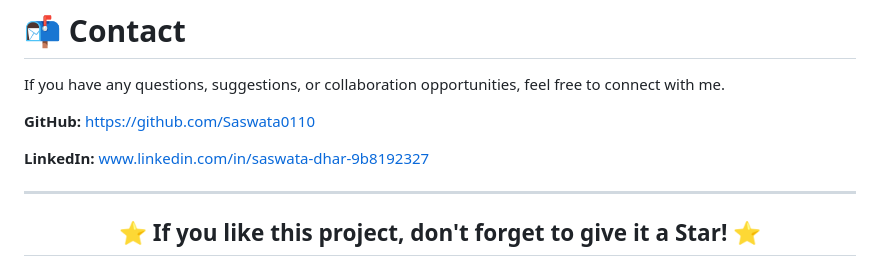
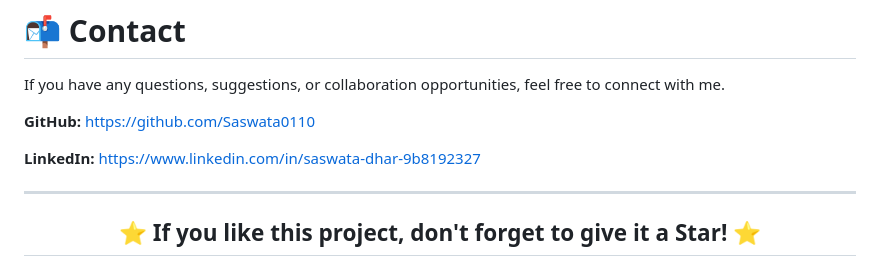
Before and after one commit to Saswata0110/AI-Interview-Simulator, a Markdown page: README.md, the part around one of its changes. Rendered like a GitHub page.

```diff
--- a/README.md
+++ b/README.md
@@ -498,7 +496,7 @@ If you have any questions, suggestions, or collaboration opportunities, feel fre
 
 **GitHub:** https://github.com/Saswata0110
 
-**LinkedIn:** www.linkedin.com/in/saswata-dhar-9b8192327
+**LinkedIn:** https://www.linkedin.com/in/saswata-dhar-9b8192327
 
 ---
 
```
Also changed, not shown: other parts of README.md (+0 -2 lines).
